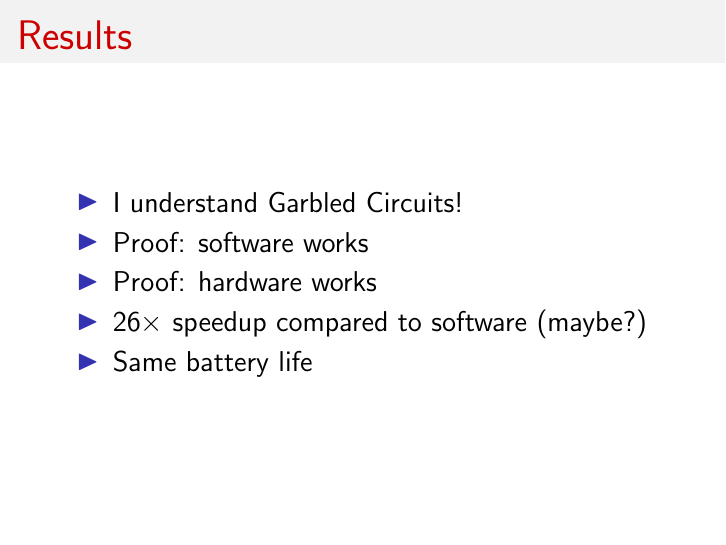
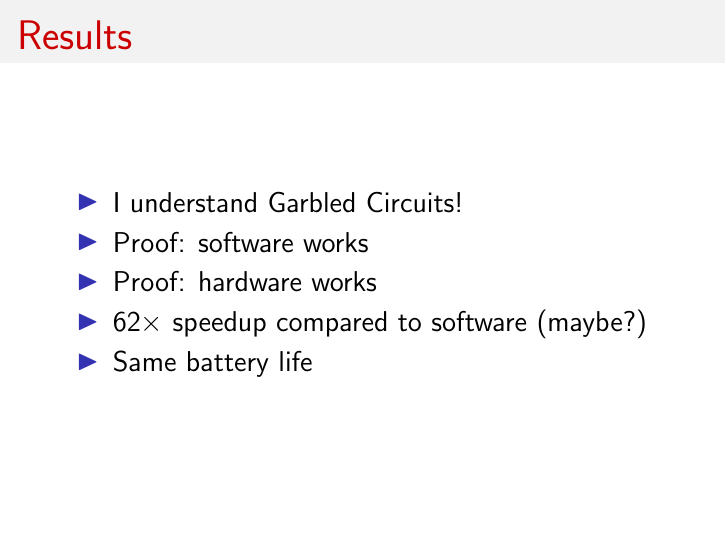
Before and after one commit to gabrielkulp/undergrad-thesis, LaTeX slides (paper/extras/presentation.tex): page 81 of 82. Compiled offline with pdfLaTeX.

Commit message:
presentation: add screenshots, fix number

```diff
--- a/paper/extras/presentation.tex
+++ b/paper/extras/presentation.tex
@@ -1000,7 +1000,7 @@ Alright, that's all I have to say on that topic for now. Again, feel free to ask
 		\item I understand Garbled Circuits!
 		\item Proof: software works
 		\item Proof: hardware works
-		\item $26\times$ speedup compared to software \only<5->{(maybe?)}
+		\item $62\times$ speedup compared to software \only<5->{(maybe?)}
 		\item<6-> Same battery life
 	\end{itemize}
 \end{frame}
```
Also changed, not shown: paper/figures/screenshot-circuit.png (added), paper/figures/screenshot-python.png (added), paper/figures/screenshot-verilog.png (added).
